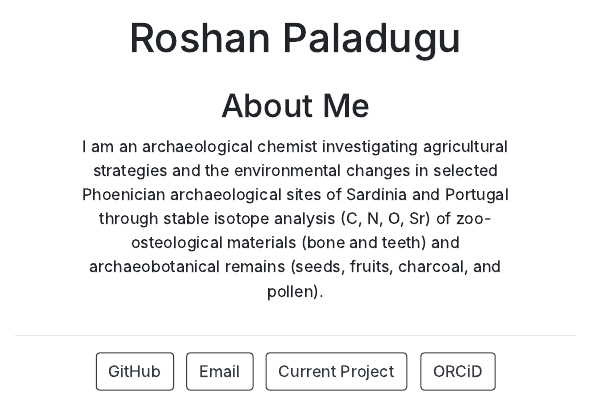
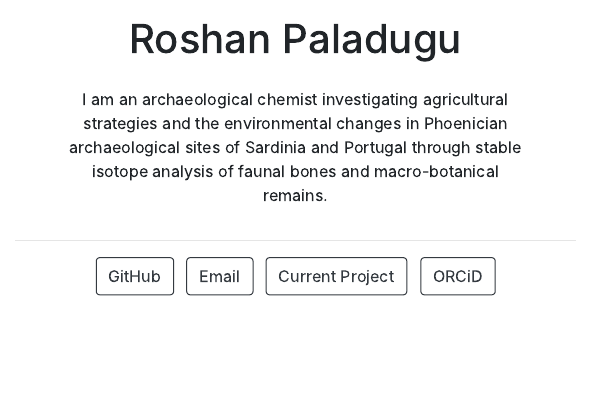
Before and after one commit to sarcastic-scientist/sarcastic-scientist.github.io, an R Markdown document (index.Rmd): the page in a window 1100 px wide, from 330 px down before the commit and from 370 px down after it, so that both start at the same text. The pictures show the output file index.html that the author committed with the source, opened offline.

Commit message:
minor changes

```diff
--- a/index.Rmd
+++ b/index.Rmd
@@ -13,6 +13,5 @@ links:
 output:
   postcards::jolla
 ---
-## About Me
 
-I am an archaeological chemist investigating agricultural strategies and the environmental changes in selected Phoenician archaeological sites of Sardinia and Portugal through stable isotope analysis (C, N, O, Sr) of zoo-osteological materials (bone and teeth) and archaeobotanical remains (seeds, fruits, charcoal, and pollen).
+I am an archaeological chemist investigating agricultural strategies and the environmental changes in Phoenician archaeological sites of Sardinia and Portugal through stable isotope analysis of faunal bones and macro-botanical remains.
```
Also changed, not shown: index.html.
